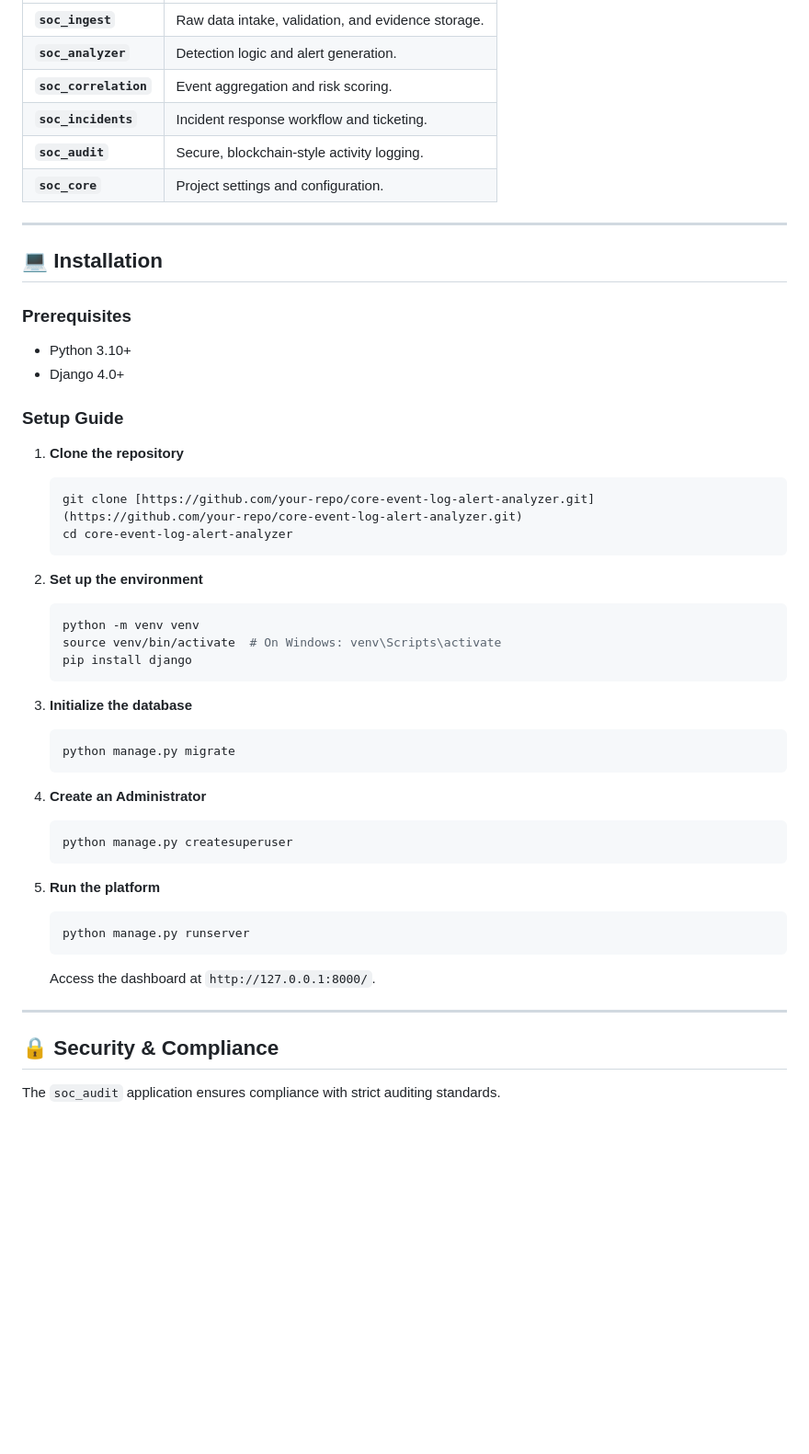
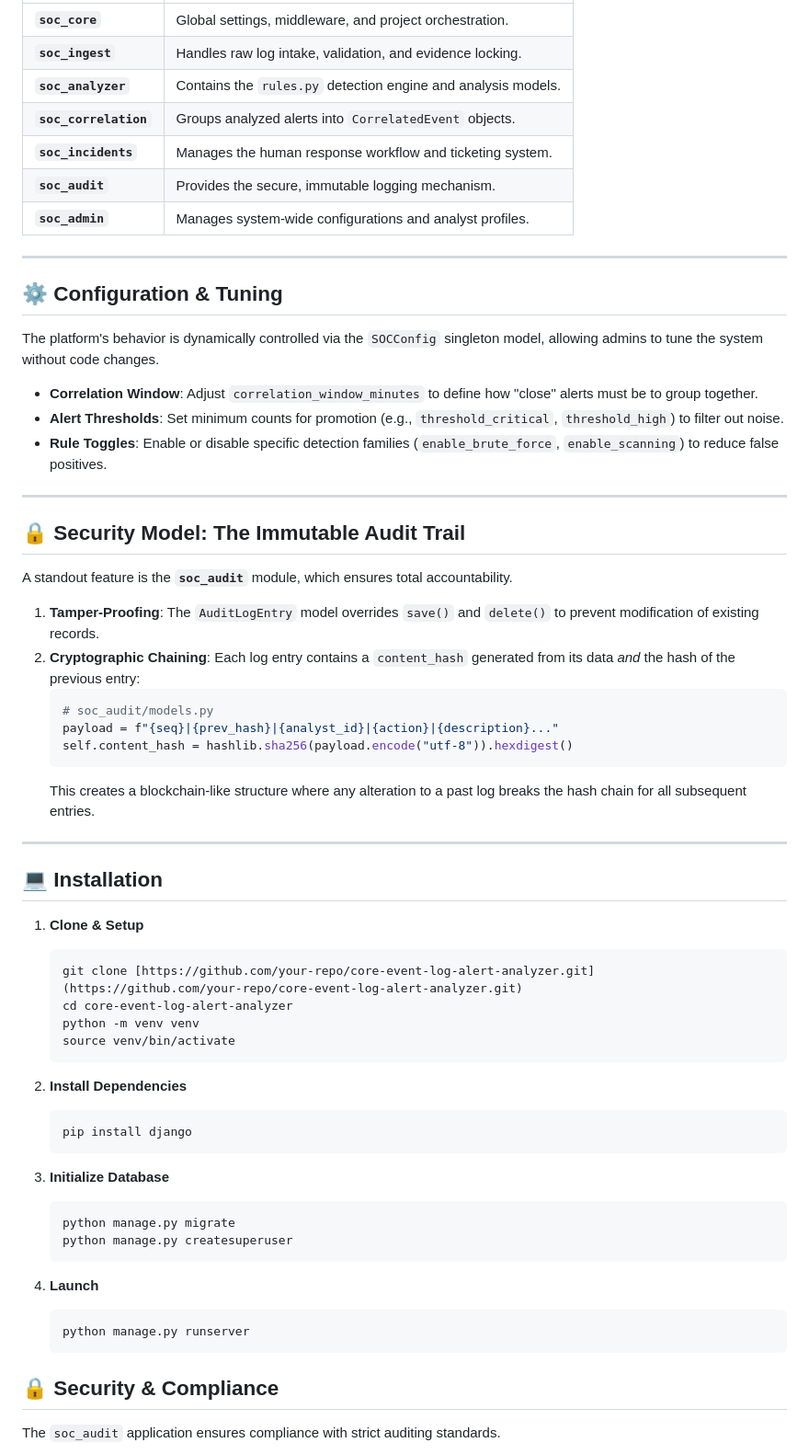
Before and after one commit to Abhaii11/Core-Event-Log-Alert-Analyzer, a Markdown page: README.md, the part around one of its changes. Shown at 92% size. Rendered like a GitHub page; blank space fills up the shorter version.

````diff
--- a/README.md
+++ b/README.md
@@ -53,51 +65,65 @@ The platform follows a linear security operations pipeline:
 | :--- | :--- |
-| **`soc_ingest`** | Raw data intake, validation, and evidence storage. |
-| **`soc_analyzer`** | Detection logic and alert generation. |
-| **`soc_correlation`** | Event aggregation and risk scoring. |
-| **`soc_incidents`** | Incident response workflow and ticketing. |
-| **`soc_audit`** | Secure, blockchain-style activity logging. |
-| **`soc_core`** | Project settings and configuration. |
+| **`soc_core`** | Global settings, middleware, and project orchestration. |
+| **`soc_ingest`** | Handles raw log intake, validation, and evidence locking. |
+| **`soc_analyzer`** | Contains the `rules.py` detection engine and analysis models. |
+| **`soc_correlation`** | Groups analyzed alerts into `CorrelatedEvent` objects. |
+| **`soc_incidents`** | Manages the human response workflow and ticketing system. |
+| **`soc_audit`** | Provides the secure, immutable logging mechanism. |
+| **`soc_admin`** | Manages system-wide configurations and analyst profiles. |
+
+---
+
+## ⚙ Configuration & Tuning
+
+The platform's behavior is dynamically controlled via the `SOCConfig` singleton model, allowing admins to tune the system without code changes.
+
+* **Correlation Window**: Adjust `correlation_window_minutes` to define how "close" alerts must be to group together.
+* **Alert Thresholds**: Set minimum counts for promotion (e.g., `threshold_critical`, `threshold_high`) to filter out noise.
+* **Rule Toggles**: Enable or disable specific detection families (`enable_brute_force`, `enable_scanning`) to reduce false positives.
+
+---
+
+## 🔒 Security Model: The Immutable Audit Trail
+
+A standout feature is the **`soc_audit`** module, which ensures total accountability.
+
+1.  **Tamper-Proofing**: The `AuditLogEntry` model overrides `save()` and `delete()` to prevent modification of existing records.
+2.  **Cryptographic Chaining**:
+    Each log entry contains a `content_hash` generated from its data *and* the hash of the previous entry:
+    ```python
+    # soc_audit/models.py
+    payload = f"{seq}|{prev_hash}|{analyst_id}|{action}|{description}..."
+    self.content_hash = hashlib.sha256(payload.encode("utf-8")).hexdigest()
+    ```
+    This creates a blockchain-like structure where any alteration to a past log breaks the hash chain for all subsequent entries.
 
 ---
 
 ## 💻 Installation
 
-### Prerequisites
-* Python 3.10+
-* Django 4.0+
-
-### Setup Guide
-
-1.  **Clone the repository**
+1.  **Clone & Setup**
     ```bash
     git clone [https://github.com/your-repo/core-event-log-alert-analyzer.git](https://github.com/your-repo/core-event-log-alert-analyzer.git)
     cd core-event-log-alert-analyzer
+    python -m venv venv
+    source venv/bin/activate
     ```
 
-2.  **Set up the environment**
+2.  **Install Dependencies**
     ```bash
-    python -m venv venv
-    source venv/bin/activate  # On Windows: venv\Scripts\activate
     pip install django
     ```
 
-3.  **Initialize the database**
+3.  **Initialize Database**
     ```bash
     python manage.py migrate
-    ```
-
-4.  **Create an Administrator**
-    ```bash
     python manage.py createsuperuser
     ```
 
-5.  **Run the platform**
+4.  **Launch**
     ```bash
     python manage.py runserver
     ```
-    Access the dashboard at `http://127.0.0.1:8000/`.
-
----
 
 ## 🔒 Security & Compliance
 
````
Also changed, not shown: other parts of README.md (+45 -33 lines).
